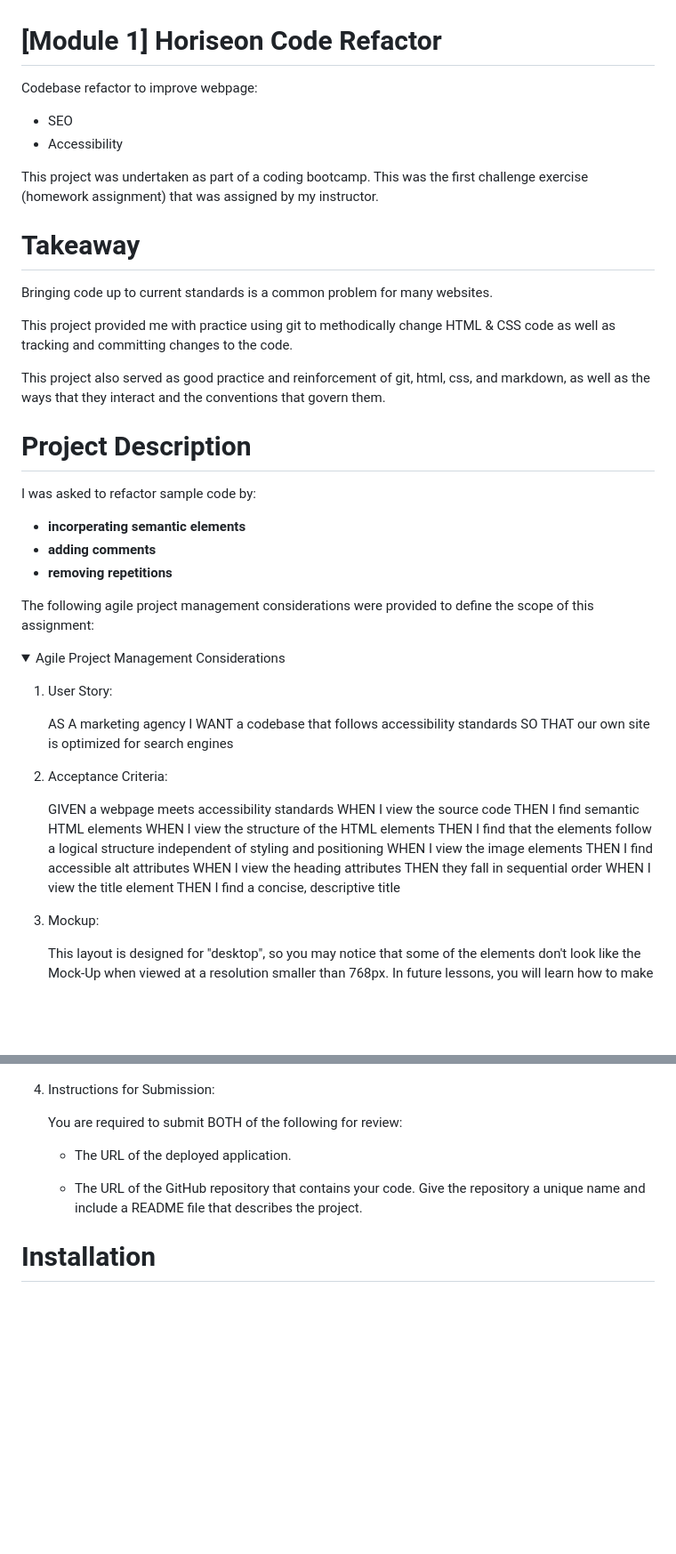
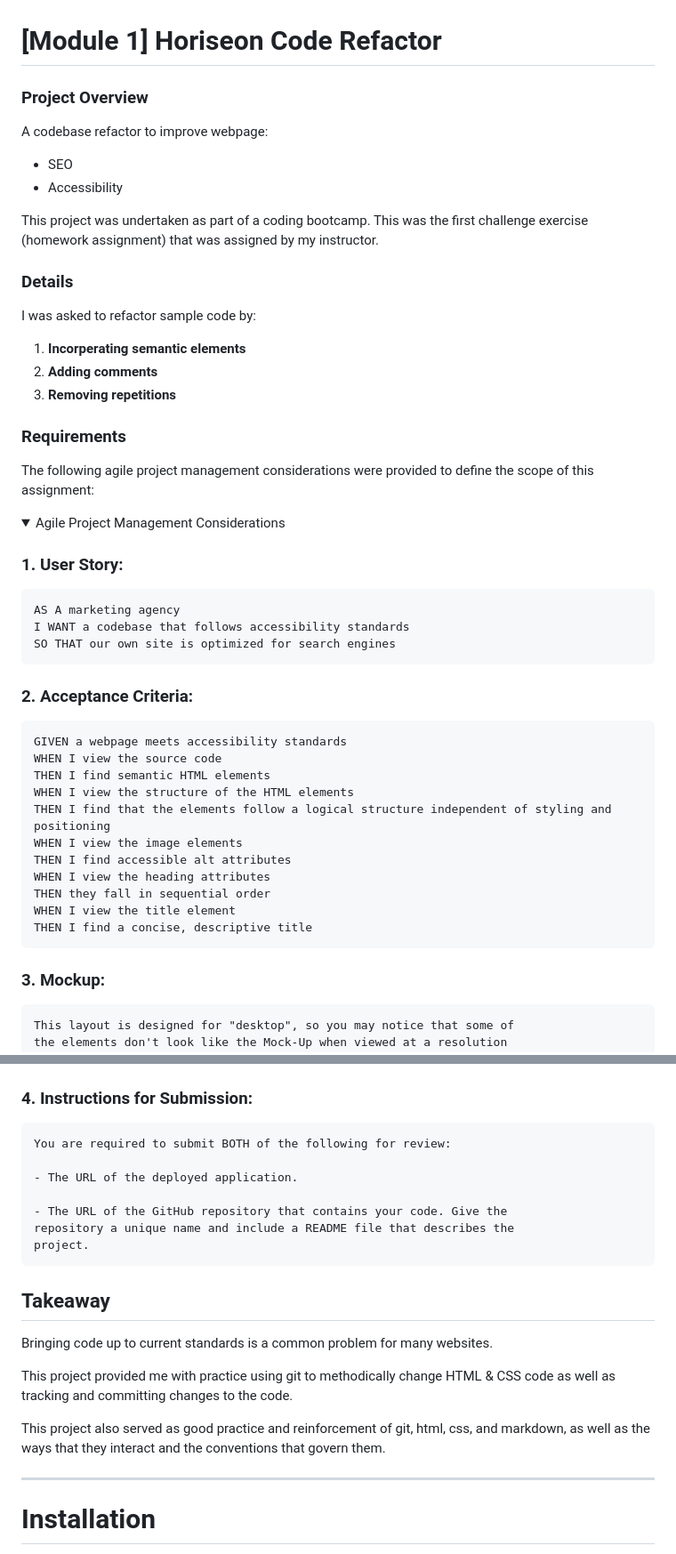
Before and after one commit to Iggys4ur/mod-01_horiseon_refactor_seo, a Markdown page: README.md, 2 parts joined by grey strips. Shown: that part at 89% size. GitHub-like rendering; folded sections open; blank space fills up the shorter version.

Commit message:
updated README.md contents

```diff
--- a/README.md
+++ b/README.md
@@ -1,36 +1,34 @@
 # [Module 1] Horiseon Code Refactor
-Codebase refactor to improve webpage:
+
+### Project Overview
+
+A codebase refactor to improve webpage:
 - SEO
 - Accessibility
 
 This project was undertaken as part of a coding bootcamp. This was the first challenge exercise (homework assignment) that was assigned by my instructor.
 
-# Takeaway
-Bringing code up to current standards is a common problem for many websites.
-
-This project provided me with practice using git to methodically change HTML & CSS code as well as tracking and committing changes to the code.
-
-This project also served as good practice and reinforcement of git, html, css, and markdown, as well as the ways that they interact and the conventions that govern them.
-
-# Project Description
+### Details
 
 I was asked to refactor sample code by:
-- **incorperating semantic elements**
-- **adding comments**
-- **removing repetitions**
+1. **Incorperating semantic elements**
+2. **Adding comments**
+3. **Removing repetitions**
+
+### Requirements
 
 The following agile project management considerations were provided to define the scope of this assignment:
 
 <details>
   <summary>Agile Project Management Considerations</summary>
 
-1. User Story:
+### 1. User Story:
 
     AS A marketing agency
     I WANT a codebase that follows accessibility standards
     SO THAT our own site is optimized for search engines
 
-2. Acceptance Criteria:
+### 2. Acceptance Criteria:
 
     GIVEN a webpage meets accessibility standards
     WHEN I view the source code
@@ -44,7 +42,7 @@ The following agile project management considerations were provided to define th
     WHEN I view the title element
     THEN I find a concise, descriptive title
 
-3. Mockup:
+### 3. Mockup:
 
     This layout is designed for "desktop", so you may notice that some of
     the elements don't look like the Mock-Up when viewed at a resolution
@@ -60,7 +58,7 @@ The following agile project management considerations were provided to define th
 
 </details>
 
-4. Instructions for Submission:
+### 4. Instructions for Submission:
 
     You are required to submit BOTH of the following for review:
 
@@ -71,6 +69,15 @@ The following agile project management considerations were provided to define th
     project.
 
 </details>
+
+## Takeaway
+Bringing code up to current standards is a common problem for many websites.
+
+This project provided me with practice using git to methodically change HTML & CSS code as well as tracking and committing changes to the code.
+
+This project also served as good practice and reinforcement of git, html, css, and markdown, as well as the ways that they interact and the conventions that govern them.
+
+---
 
 # Installation
 If you wish to run this project locally on your own computer, (assuming you have git installed) input the following code in your terminal:
```
Also changed, not shown: other parts of README.md (+1 -0 lines).
